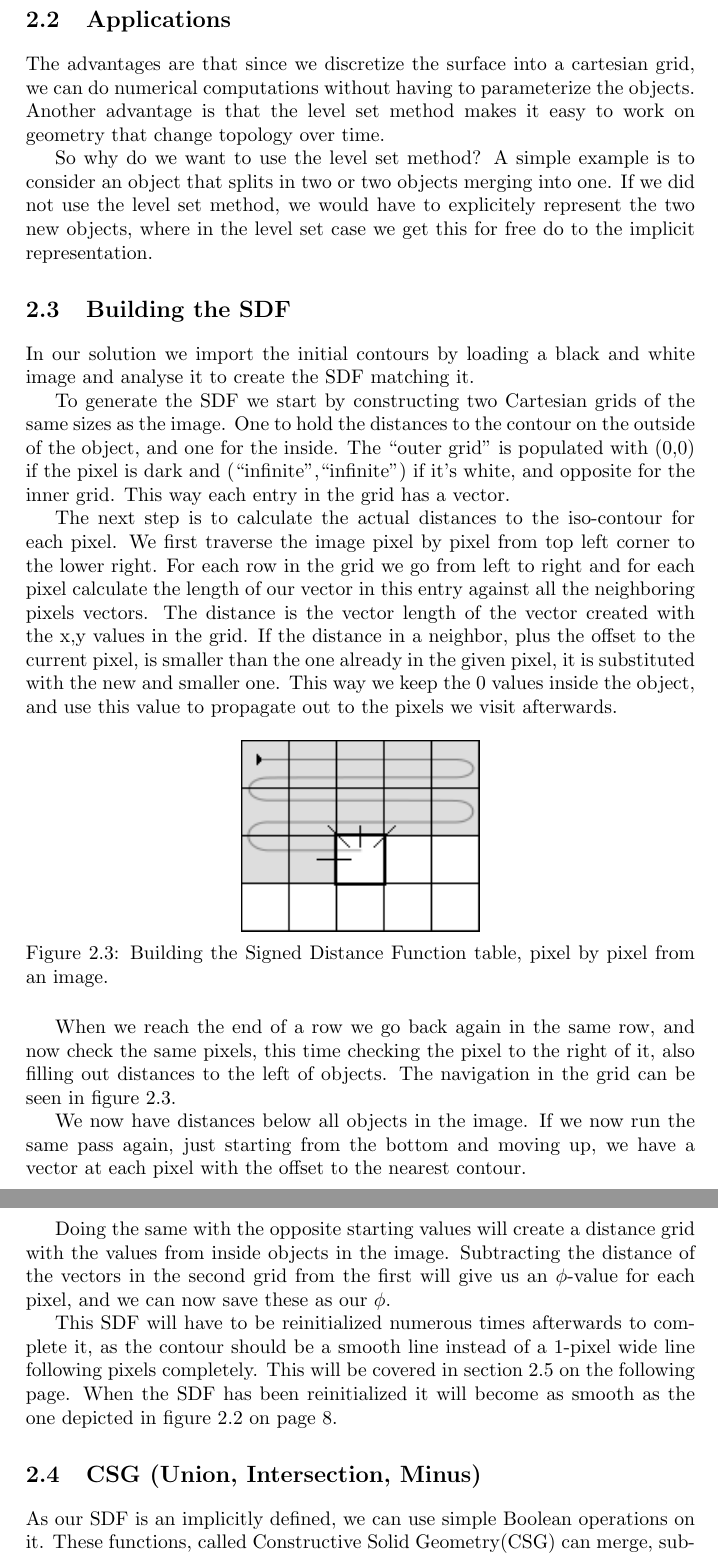
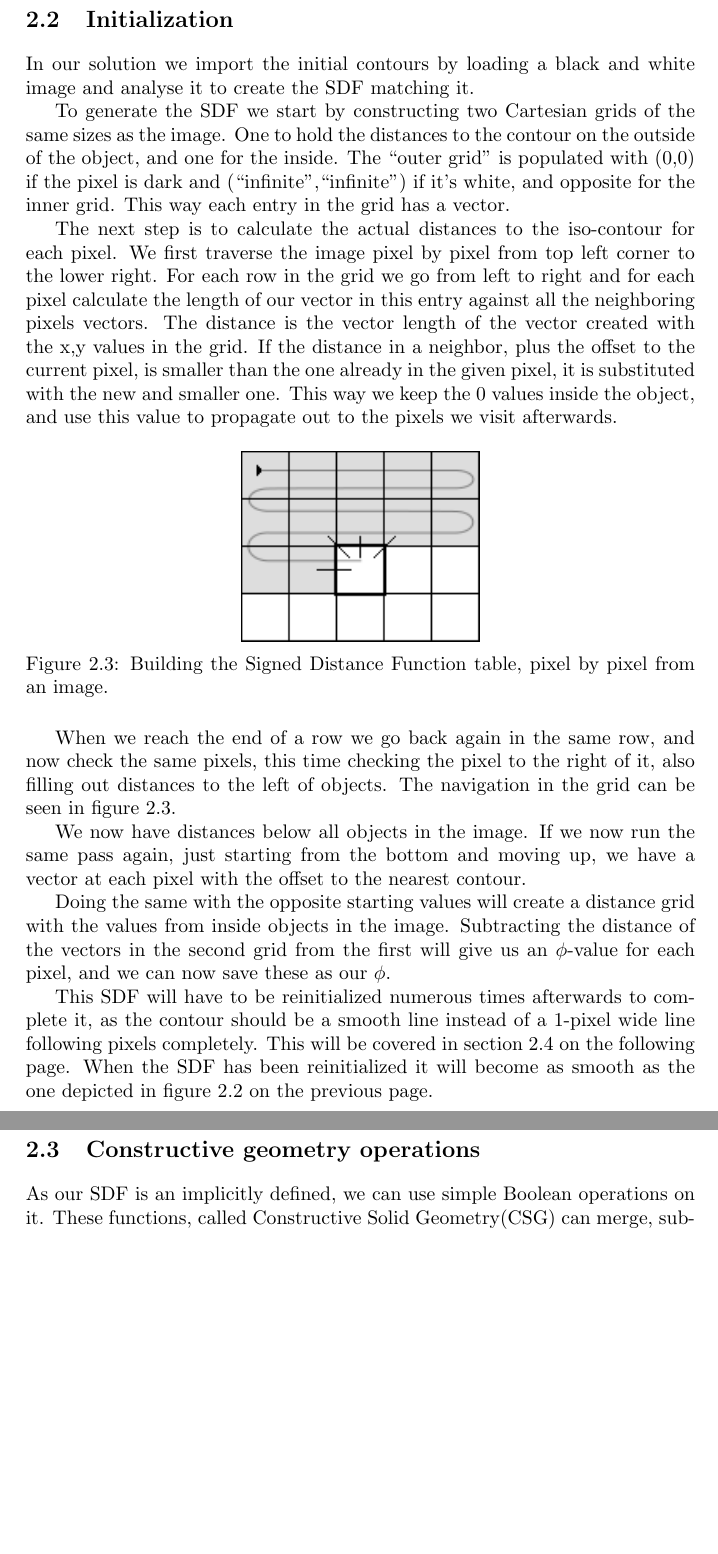
Before and after one commit to OpenEngineDK/projects-LSD, a LaTeX thesis (report/master.tex, which reads report/text/sdf.tex): two parts of pages 9 and 10 of 40 before the commit and two parts of pages 8 and 9 of 39 after it, joined at a grey line, cut at the place of the change, the shorter picture padded with empty space. Compiled offline with pdfLaTeX.

Commit message:
Headline fixes, removed applications

```diff
--- a/report/master.tex
+++ b/report/master.tex
@@ -137,12 +137,12 @@
 \label{chap:sdf}
 \input{text/sdf}
 
-\section{Building the SDF}
+\section{Initialization}
 \label{sec:initialization}
 \input{text/build_sdf}
 
 
-\section{CSG (Union, Intersection, Minus)}
+\section{Constructive geometry operations}
 \label{sec:csg}
 \input{text/csg}
 
--- a/report/text/sdf.tex
+++ b/report/text/sdf.tex
@@ -156,24 +156,6 @@ values of $\phi$.
 
 % When $a > 0$ the interface moves in the normal direction and when $a <
 % 0$ it moves in the opposite direction of the normal.
-
-\section{Applications}
-
-The advantages are that since we discretize the surface into a
-cartesian grid, we can do numerical computations without having to
-parameterize the objects. Another advantage is that the level set
-method makes it easy to work on geometry that change topology over
-time.
-
-
-%% applications.
-
-So why do we want to use the level set method? A simple example is to
-consider an object that splits in two or two objects merging into
-one. If we did not use the level set method, we would have to
-explicitely represent the two new objects, where in the level set case
-we get this for free do to the implicit representation.
-
 %\todoPtx{måske lidt flere anvendelsesmuligheder (lysberegninger her!)}
 
 
```
Also changed, not shown: report/master.tex (8 more changed lines).
